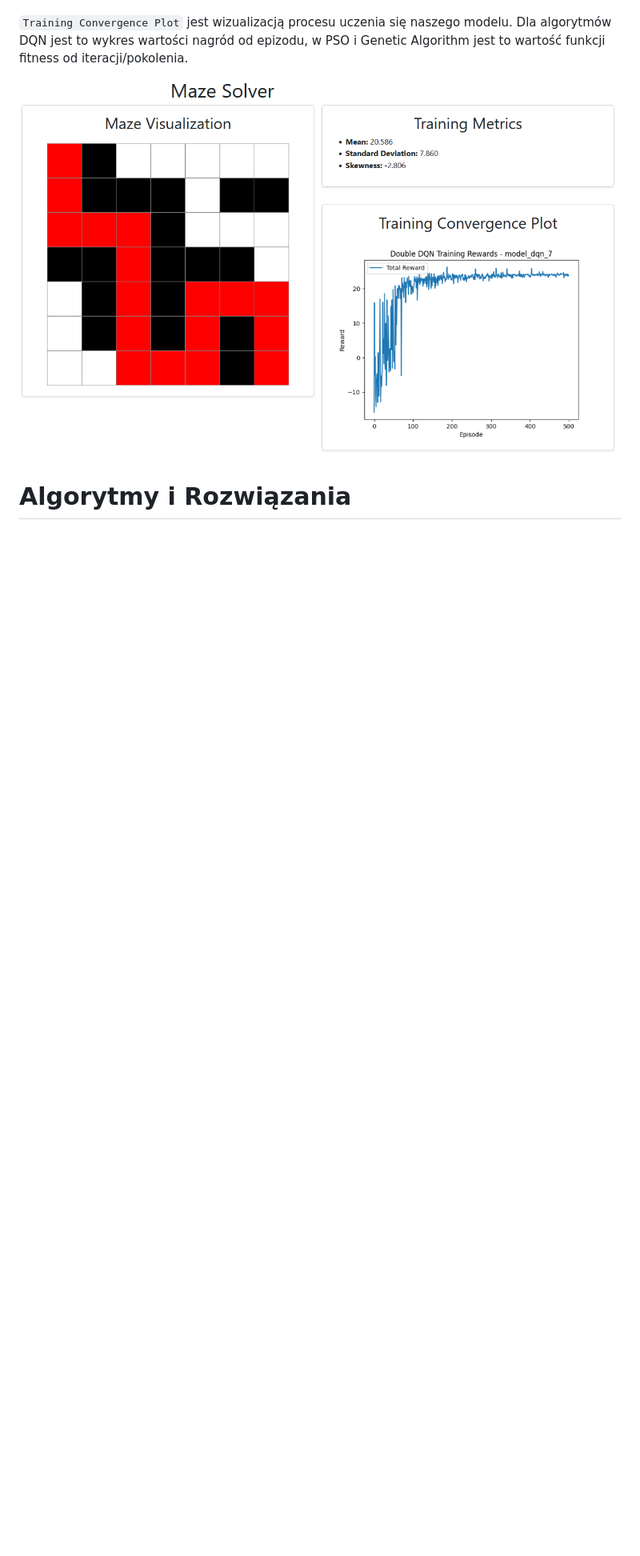
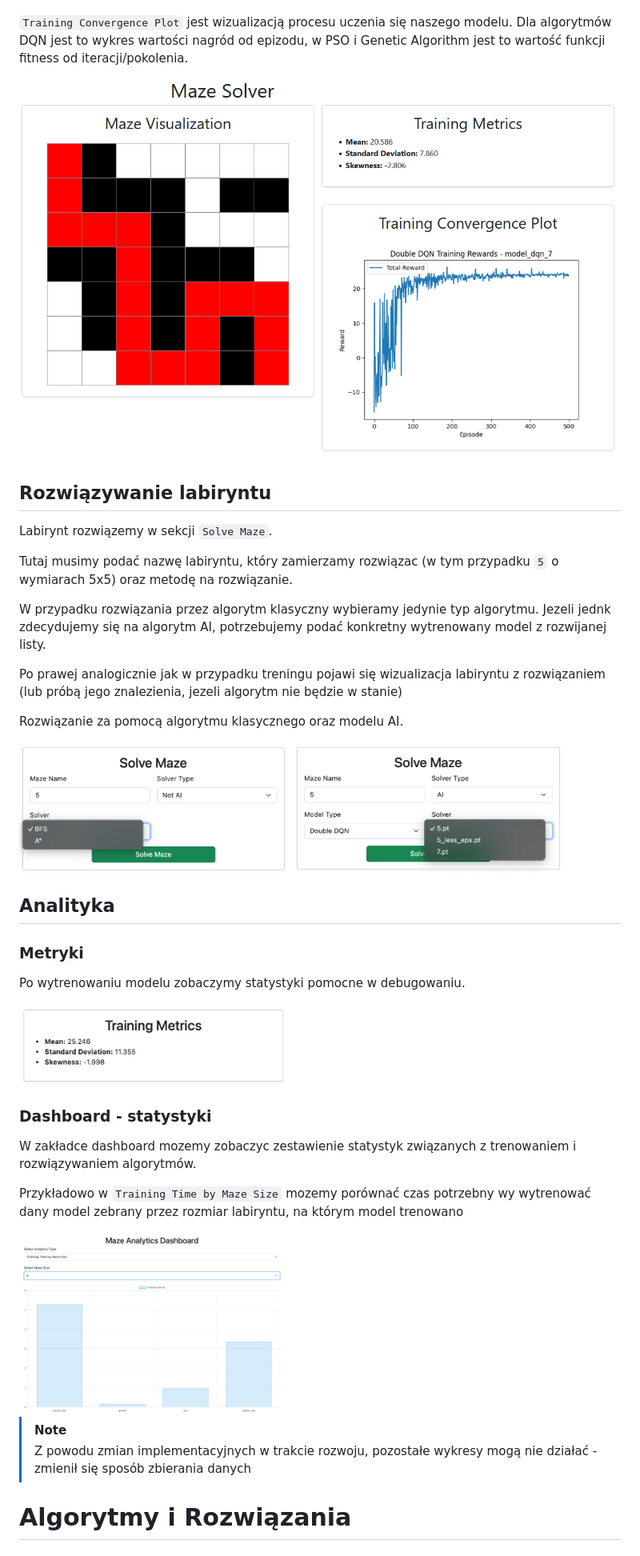
Before and after one commit to NatProView/project_maze_solver, a Markdown page: README.md, the part around the change printed below. Shown: that part at 80% size. Drawn GitHub-style; pictures changed too: documentation/dashboard-training-time.png (added), documentation/metrics.png (added), documentation/solve-maze-choose-ai.png (added); blank space fills up the shorter version.

```diff
--- a/README.md
+++ b/README.md
@@ -135,9 +144,38 @@ W `Training Metrics` znajdziemy informacje o rozkładzie nagród (DQN/DoubleDQN)
 
 `Training Convergence Plot` jest wizualizacją procesu uczenia się naszego modelu. Dla algorytmów DQN jest to wykres wartości nagród od epizodu, w PSO i Genetic Algorithm jest to wartość funkcji fitness od iteracji/pokolenia.
 
+![Trained Info](documentation/prawa_strona_po_treningu.png)
 
+## Rozwiązywanie labiryntu
+Labirynt rozwiązemy w sekcji `Solve Maze`.
 
-![Trained Info](documentation/prawa_strona_po_treningu.png)
+Tutaj musimy podać nazwę labiryntu, który zamierzamy rozwiązac (w tym przypadku `5` o wymiarach 5x5) oraz metodę na rozwiązanie.
+
+W przypadku rozwiązania przez algorytm klasyczny wybieramy jedynie typ algorytmu. Jezeli jednk zdecydujemy się na algorytm AI, potrzebujemy podać konkretny wytrenowany model z rozwijanej listy.
+
+Po prawej analogicznie jak w przypadku treningu pojawi się wizualizacja labiryntu z rozwiązaniem (lub próbą jego znalezienia, jezeli algorytm nie będzie w stanie)
+
+Rozwiązanie za pomocą algorytmu klasycznego oraz modelu AI.
+
+<img src="documentation/solve-maze-choose-non-ai.png" width="45%" height="45%"/>
+<img src="documentation/solve-maze-choose-ai.png" width="45%" height="45%"/>
+
+## Analityka
+
+### Metryki
+Po wytrenowaniu modelu zobaczymy statystyki pomocne w debugowaniu.
+
+<img src="documentation/metrics.png" width="45%" height="45%"/>
+
+### Dashboard - statystyki
+W zakładce dashboard mozemy zobaczyc zestawienie statystyk związanych z trenowaniem i rozwiązywaniem algorytmów.
+
+Przykładowo w `Training Time by Maze Size` mozemy porównać czas potrzebny wy wytrenować dany model zebrany przez rozmiar labiryntu, na którym model trenowano
+
+<img src="documentation/dashboard-training-time.png" width="45%" height="45%"/>
+
+> [!NOTE]
+> Z powodu zmian implementacyjnych w trakcie rozwoju, pozostałe wykresy mogą nie działać - zmienił się sposób zbierania danych
 
 # Algorytmy i Rozwiązania
 
```
Also changed, not shown: other parts of README.md (+56 -3 lines), documentation/metryki.png (added), documentation/solve-maze.png (added), 3 other files.
